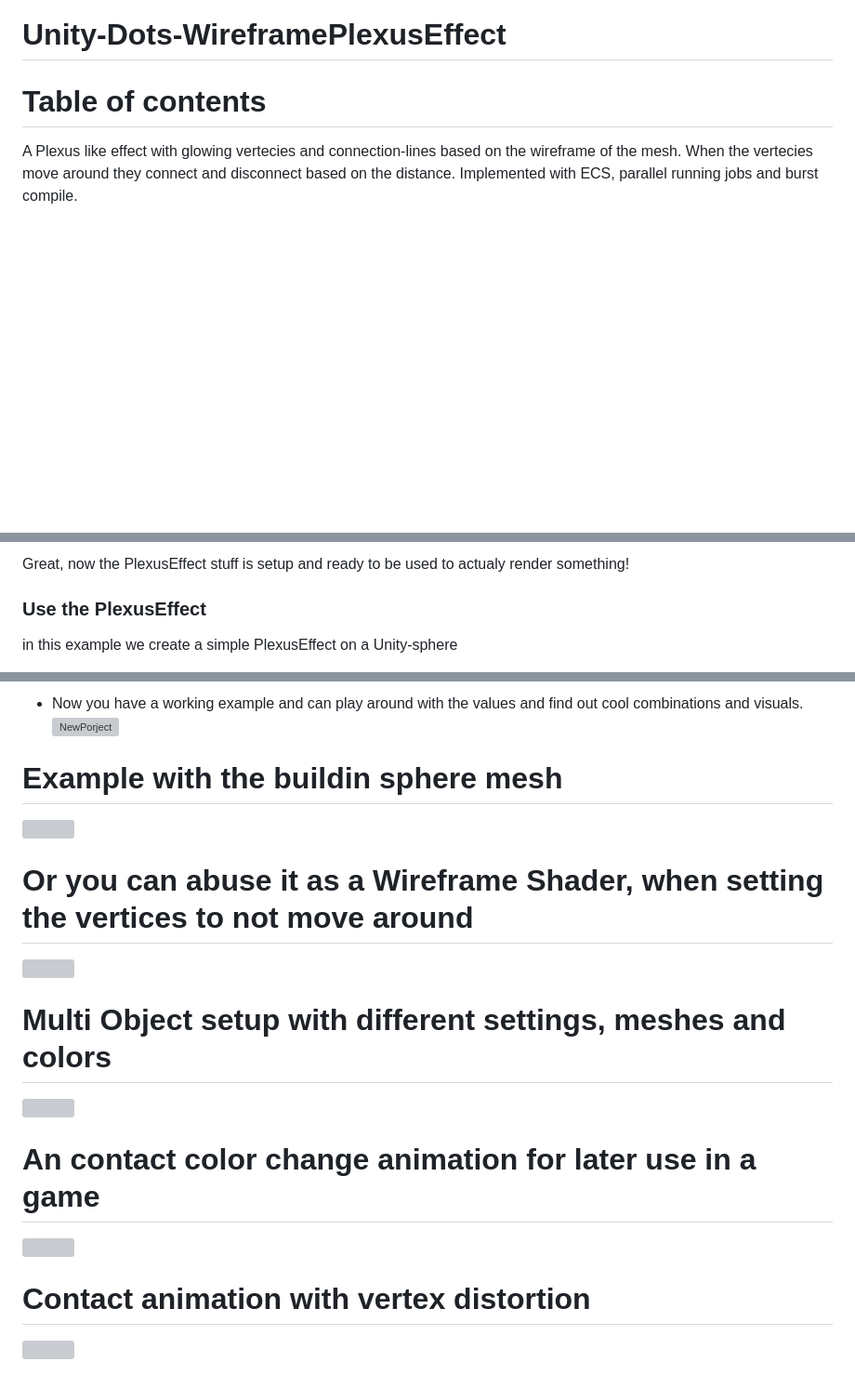
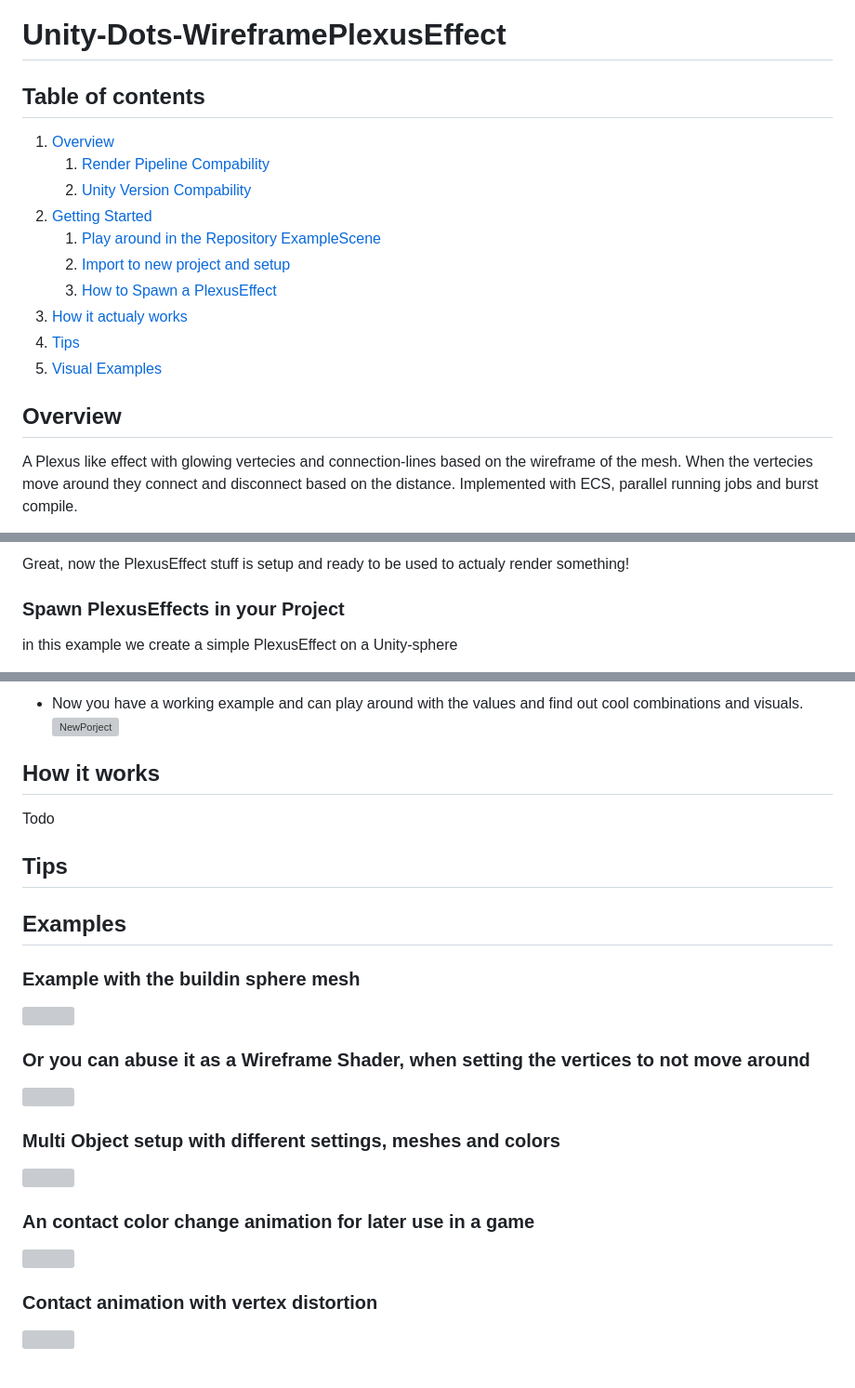
Before and after one commit to Strieglitz/Unity-Dots-WireframePlexusEffect, a Markdown page: README.md, 3 parts joined by grey strips. Shown: that part at 93% size. Drawn GitHub-style; blank space fills up the shorter version; grey boxes are pictures that could not be loaded.

```diff
--- a/README.md
+++ b/README.md
@@ -1,6 +1,19 @@
 # Unity-Dots-WireframePlexusEffect
 
-# Table of contents
+## Table of contents ##
+1. [Overview](#overview)
+    1. [Render Pipeline Compability](#renderPipeline)
+    2. [Unity Version Compability](#unityVersion)
+3. [Getting Started](#gettingStarted)
+    1. [Play around in the Repository ExampleScene](#exampleScene)
+    2. [Import to new project and setup](#import)
+    3. [How to Spawn a PlexusEffect](#spawn)
+4. [How it actualy works](#implementation)
+5. [Tips](#tips)
+6. [Visual Examples](#examples)
+
+
+## Overview <a name="overview"></a>
 
 A Plexus like effect with glowing vertecies and connection-lines based on the wireframe of the mesh. When the vertecies move around they connect and disconnect based on the distance. Implemented with ECS, parallel running jobs and burst compile.
 
@@ -65,7 +77,8 @@ here is an example on how to import the effect into a fresh project.
 
 Great, now the PlexusEffect stuff is setup and ready to be used to actualy render something!
 
-### Use the PlexusEffect
+### Spawn PlexusEffects in your Project <a name="spawn"></a>
+
 in this example we create a simple PlexusEffect on a Unity-sphere
 
 - In our regular Scene lets create a new Gameobject and choose the default Sphere, with rightclick into the "Hierarchy" and select GameObject->3D Object->Sphere
@@ -93,22 +106,28 @@ in this example we create a simple PlexusEffect on a Unity-sphere
 - Now you have a working example and can play around with the values and find out cool combinations and visuals.
 ![NewPorject](TutorialImages/Step21_PlayAround.png)
 
-# Example with the buildin sphere mesh
+## How it works <a name="implementation"></a>
+Todo
+## Tips <a name="tips"></a>
+
+## Examples <a name="examples"></a>
+
+### Example with the buildin sphere mesh
 
 ![](https://github.com/Strieglitz/Unity-Dots-WireframePlexusEffect/blob/main/effect.gif)
 
-# Or you can abuse it as a Wireframe Shader, when setting the vertices to not move around
+### Or you can abuse it as a Wireframe Shader, when setting the vertices to not move around
 
 ![](https://github.com/Strieglitz/Unity-Dots-WireframePlexusEffect/blob/main/effect2.gif)
 
-# Multi Object setup with different settings, meshes and colors
+### Multi Object setup with different settings, meshes and colors
 
 ![](https://github.com/Strieglitz/Unity-Dots-WireframePlexusEffect/blob/main/effect3.gif)
 
-# An contact color change animation for later use in a game
+### An contact color change animation for later use in a game
 
 ![](https://github.com/Strieglitz/Unity-Dots-WireframePlexusEffect/blob/main/effect4.gif)
 
-# Contact animation with vertex distortion
+### Contact animation with vertex distortion
 
 ![](https://github.com/Strieglitz/Unity-Dots-WireframePlexusEffect/blob/main/effect5.gif)
```
Also changed, not shown: other parts of README.md (+7 -8 lines).
